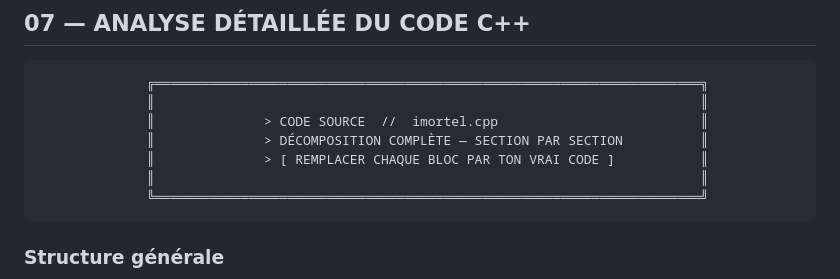
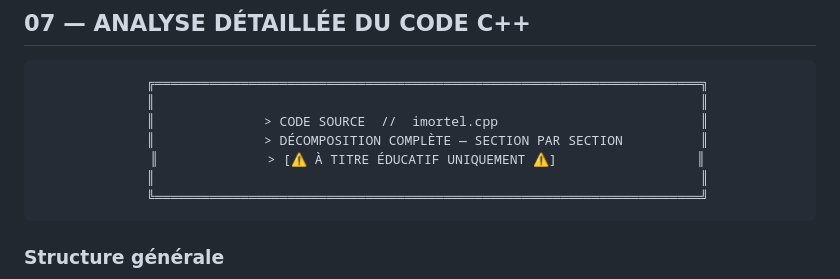
Before and after one commit to imortel-cyber/IMORTEL---Shadowvorcs, a Markdown page: README.md, the part around the change. Rendered like a GitHub page.

````diff
--- a/README.md
+++ b/README.md
@@ -358,7 +358,7 @@ g++ imortel.cpp -o imortel.exe -luser32 -lgdi32 -lshell32 -lwinmm -lole32 -lolea
   ║                                                                      ║
   ║              > CODE SOURCE  //  imortel.cpp                          ║
   ║              > DÉCOMPOSITION COMPLÈTE — SECTION PAR SECTION          ║
-  ║              > [ REMPLACER CHAQUE BLOC PAR TON VRAI CODE ]           ║
+  ║              > [⚠️ À TITRE ÉDUCATIF UNIQUEMENT ⚠️]                  ║
   ║                                                                      ║
   ╚══════════════════════════════════════════════════════════════════════╝
 ```
````
